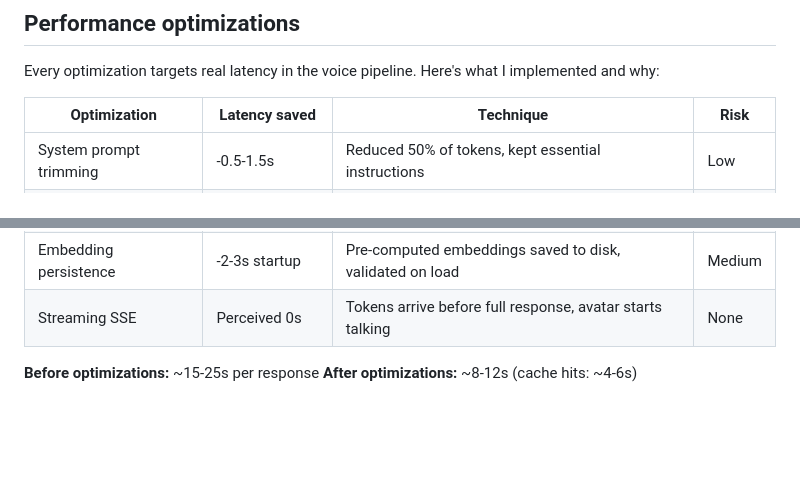
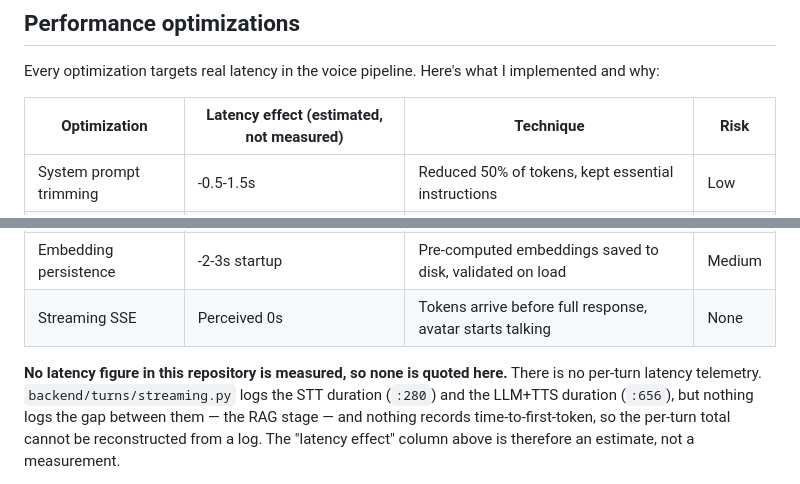
Before and after one commit to mikelrh-dev/liveInterviewRAG, a Markdown page: README.md, 2 parts joined by grey strips. Rendered like a GitHub page; blank space fills up the shorter version.

```diff
--- a/README.md
+++ b/README.md
@@ -159,7 +159,7 @@ These are documented tradeoffs, not bugs. The point is that every decision has a
 
 Every optimization targets real latency in the voice pipeline. Here's what I implemented and why:
 
-| Optimization | Latency saved | Technique | Risk |
+| Optimization | Latency effect (estimated, not measured) | Technique | Risk |
 | --- | --- | --- | --- |
 | System prompt trimming | -0.5-1.5s | Reduced 50% of tokens, kept essential instructions | Low |
 | FAQ response cache | -4-8s (hits) | 20 common questions with pre-generated answers | None |
@@ -168,6 +168,10 @@ Every optimization targets real latency in the voice pipeline. Here's what I imp
 | Embedding persistence | -2-3s startup | Pre-computed embeddings saved to disk, validated on load | Medium |
 | Streaming SSE | Perceived 0s | Tokens arrive before full response, avatar starts talking | None |
 
-**Before optimizations:** ~15-25s per response
-**After optimizations:** ~8-12s (cache hits: ~4-6s)
+**No latency figure in this repository is measured, so none is quoted here.** There is
+no per-turn latency telemetry. `backend/turns/streaming.py` logs the STT duration
+(`:280`) and the LLM+TTS duration (`:656`), but nothing logs the gap between them —
+the RAG stage — and nothing records time-to-first-token, so the per-turn total
+cannot be reconstructed from a log. The "latency effect" column above is therefore
+an estimate, not a measurement.
 
```
Also changed, not shown: other parts of README.md (+11 -1 lines), README_ES.md (+18 -4 lines).
